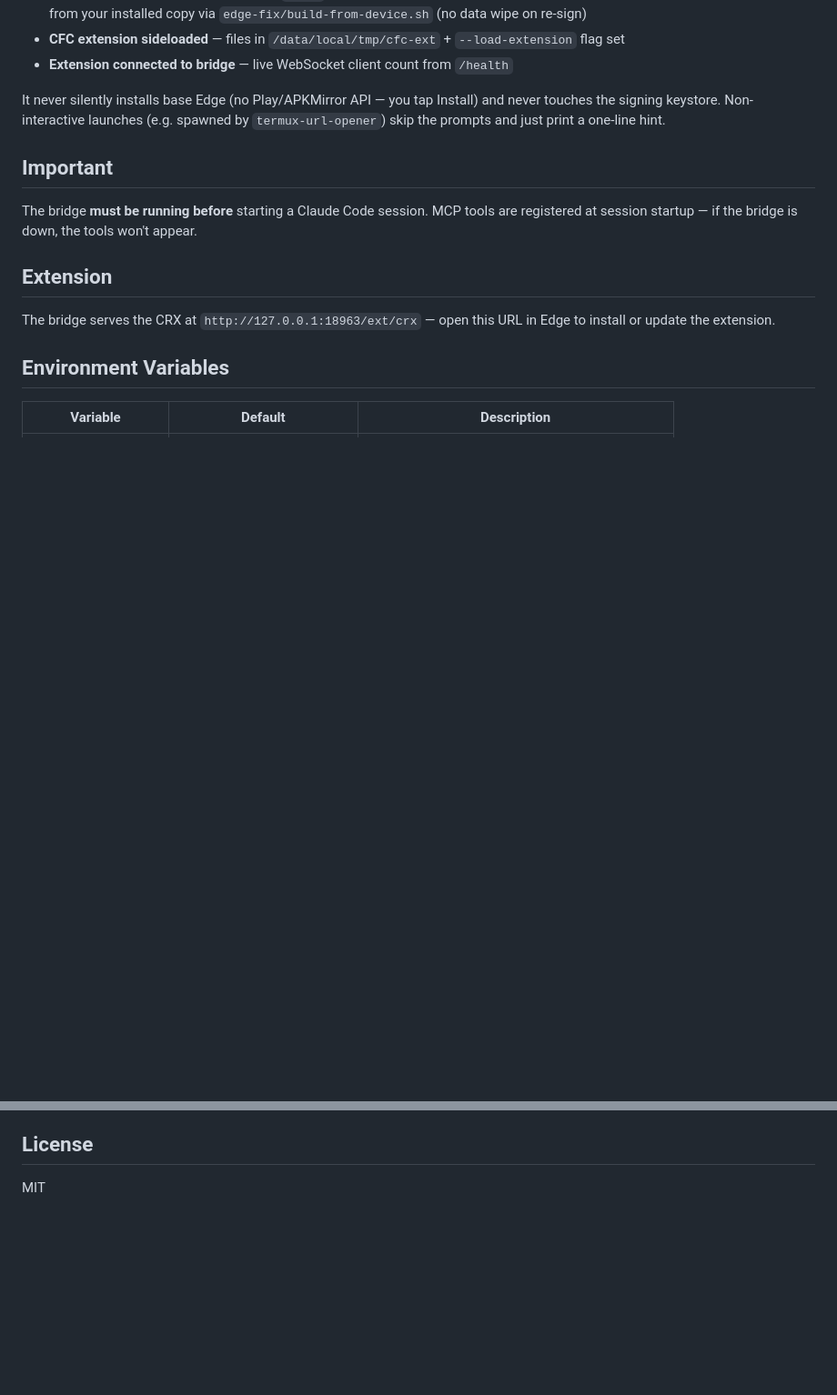
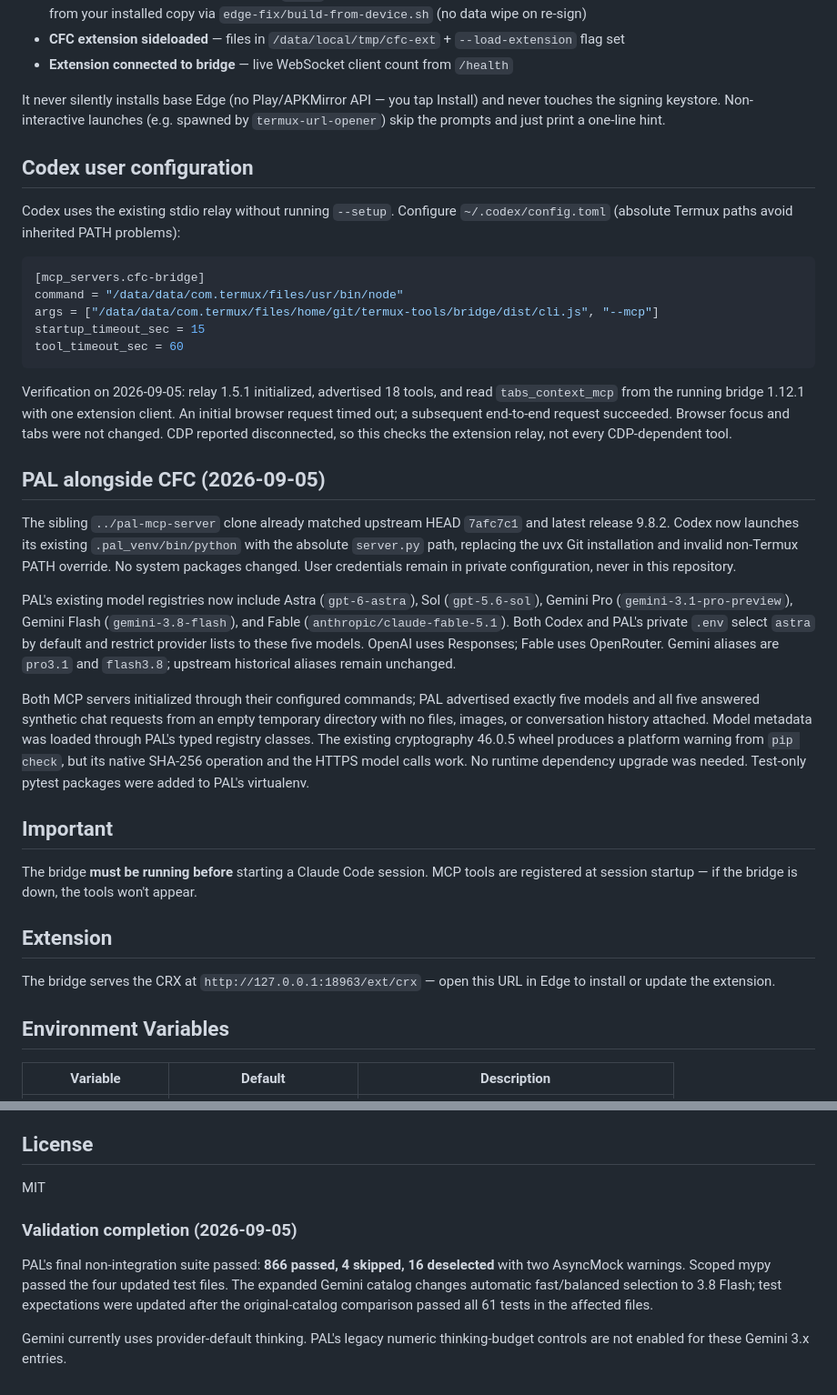
Before and after one commit to tribixbite/termux-tools, a Markdown page: bridge/README.md, 2 parts joined by grey strips. Shown at 91% size. GitHub-like rendering; blank space fills up the shorter version.

Commit message:
docs(mcp): record tested Codex PAL and CFC setup
— GPT-6 Astra

````diff
--- a/bridge/README.md
+++ b/bridge/README.md
@@ -77,6 +77,52 @@ It never silently installs base Edge (no Play/APKMirror API — you tap Install)
 and never touches the signing keystore. Non-interactive launches (e.g. spawned
 by `termux-url-opener`) skip the prompts and just print a one-line hint.
 
+## Codex user configuration
+
+Codex uses the existing stdio relay without running `--setup`. Configure
+`~/.codex/config.toml` (absolute Termux paths avoid inherited PATH problems):
+
+```toml
+[mcp_servers.cfc-bridge]
+command = "/data/data/com.termux/files/usr/bin/node"
+args = ["/data/data/com.termux/files/home/git/termux-tools/bridge/dist/cli.js", "--mcp"]
+startup_timeout_sec = 15
+tool_timeout_sec = 60
+```
+
+Verification on 2026-09-05: relay 1.5.1 initialized, advertised 18 tools, and
+read `tabs_context_mcp` from the running bridge 1.12.1 with one extension client.
+An initial browser request timed out; a subsequent end-to-end request succeeded.
+Browser focus and tabs were not changed. CDP reported disconnected, so this
+checks the extension relay, not every CDP-dependent tool.
+
+<!-- TODO: Fix cmdSetup registration: it currently writes ~/.claude/settings.json,
+which the project specification documents as the wrong MCP registration file.
+Use the explicit Codex configuration above; do not run --setup for Codex. -->
+
+## PAL alongside CFC (2026-09-05)
+
+The sibling `../pal-mcp-server` clone already matched upstream HEAD `7afc7c1`
+and latest release 9.8.2. Codex now launches its existing
+`.pal_venv/bin/python` with the absolute `server.py` path, replacing the uvx Git
+installation and invalid non-Termux PATH override. No system packages changed.
+User credentials remain in private configuration, never in this repository.
+
+PAL's existing model registries now include Astra (`gpt-6-astra`), Sol
+(`gpt-5.6-sol`), Gemini Pro (`gemini-3.1-pro-preview`), Gemini Flash
+(`gemini-3.8-flash`), and Fable (`anthropic/claude-fable-5.1`). Both Codex and
+PAL's private `.env` select `astra` by default and restrict provider lists to
+these five models. OpenAI uses Responses; Fable uses OpenRouter. Gemini aliases
+are `pro3.1` and `flash3.8`; upstream historical aliases remain unchanged.
+
+Both MCP servers initialized through their configured commands; PAL advertised
+exactly five models and all five answered synthetic chat requests from an empty
+temporary directory with no files, images, or conversation history attached.
+Model metadata was loaded through PAL's typed registry classes. The existing
+cryptography 46.0.5 wheel produces a platform warning from `pip check`, but its
+native SHA-256 operation and the HTTPS model calls work. No runtime dependency
+upgrade was needed. Test-only pytest packages were added to PAL's virtualenv.
+
 ## Important
 
 The bridge **must be running before** starting a Claude Code session. MCP tools are registered at session startup — if the bridge is down, the tools won't appear.
@@ -131,3 +177,15 @@ The bridge serves the CRX at `http://127.0.0.1:18963/ext/crx` — open this URL
 ## License
 
 MIT
+
+### Validation completion (2026-09-05)
+
+PAL's final non-integration suite passed: **866 passed, 4 skipped, 16 deselected**
+with two AsyncMock warnings. Scoped mypy passed the four updated test files.
+The expanded Gemini catalog changes automatic fast/balanced selection to 3.8
+Flash; test expectations were updated after the original-catalog comparison
+passed all 61 tests in the affected files.
+
+Gemini currently uses provider-default thinking. PAL's legacy numeric
+thinking-budget controls are not enabled for these Gemini 3.x entries.
+<!-- TODO: Add tested Gemini 3.x thinking-level mapping in PAL. -->
````
